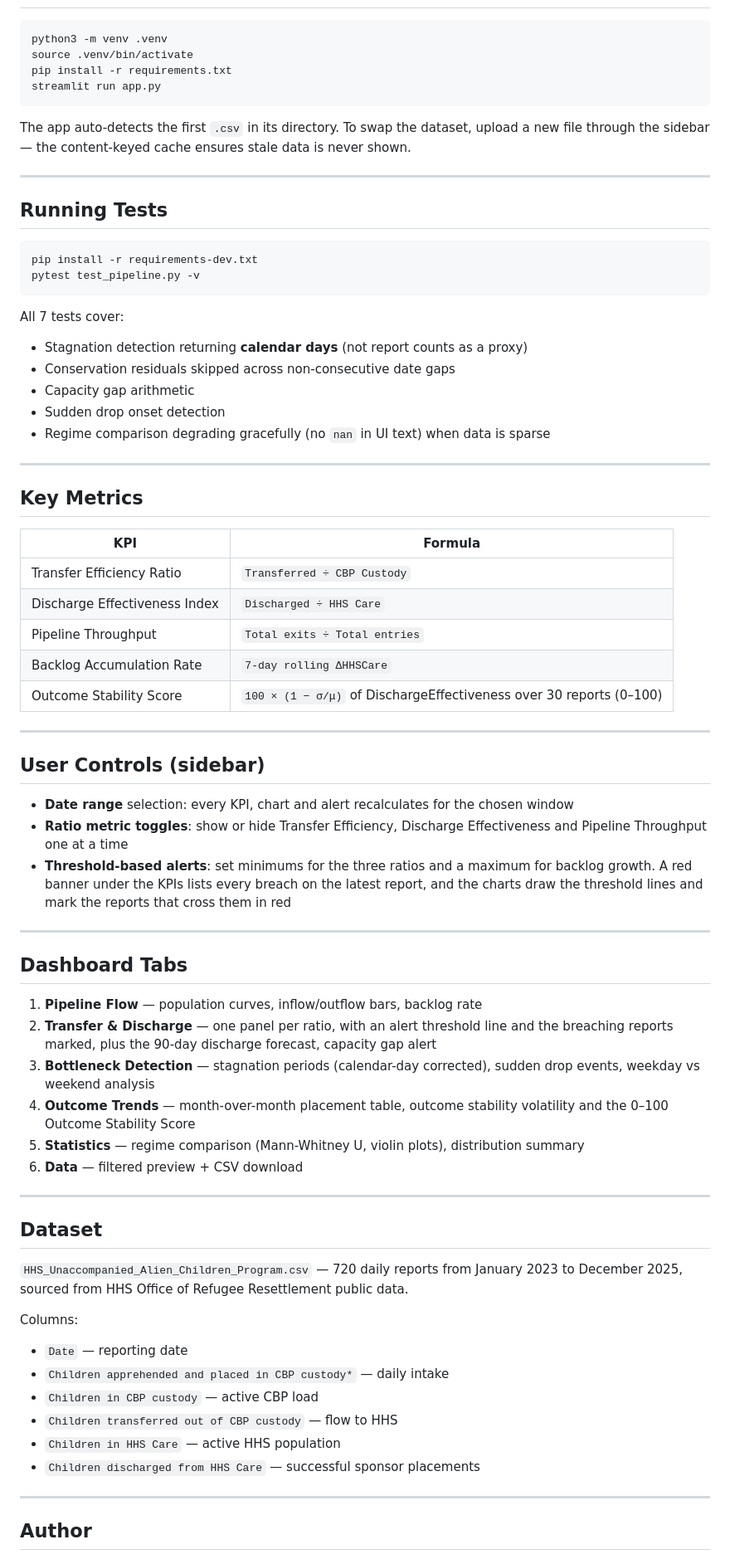
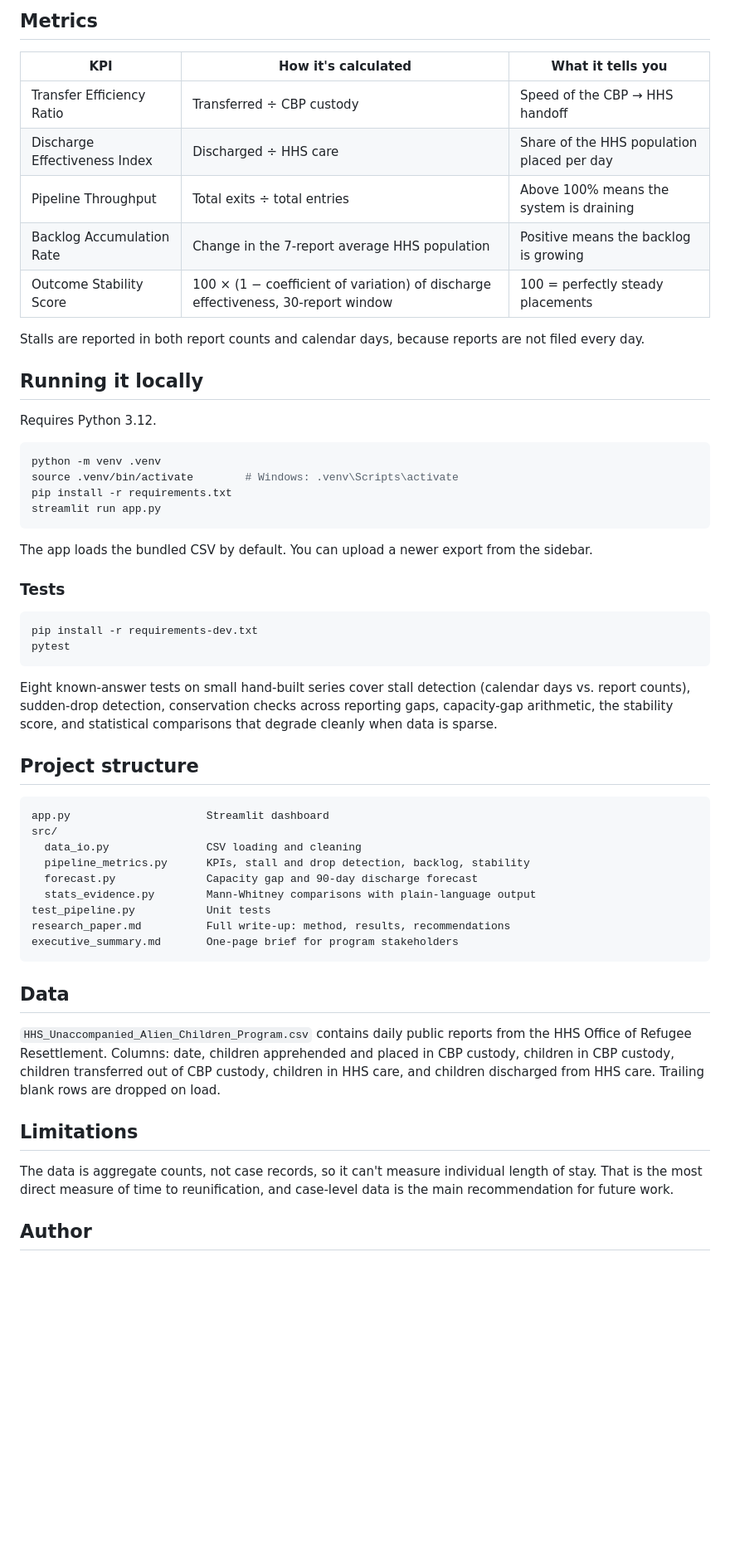
Before and after one commit to mahak867/uac-care-transition-analytics, a Markdown page: README.md, the part around one of its changes. Shown at 83% size. GitHub-like rendering; blank space fills up the shorter version.

````diff
--- a/README.md
+++ b/README.md
@@ -36,75 +40,58 @@ A Streamlit analytics dashboard that reframes the HHS UAC dataset from capacity
+## Metrics
+
+| KPI | How it's calculated | What it tells you |
+|---|---|---|
+| Transfer Efficiency Ratio | Transferred ÷ CBP custody | Speed of the CBP → HHS handoff |
+| Discharge Effectiveness Index | Discharged ÷ HHS care | Share of the HHS population placed per day |
+| Pipeline Throughput | Total exits ÷ total entries | Above 100% means the system is draining |
+| Backlog Accumulation Rate | Change in the 7-report average HHS population | Positive means the backlog is growing |
+| Outcome Stability Score | 100 × (1 − coefficient of variation) of discharge effectiveness, 30-report window | 100 = perfectly steady placements |
+
+Stalls are reported in both report counts and calendar days, because reports are not filed every day.
+
+## Running it locally
+
+Requires Python 3.12.
 
 ```bash
-python3 -m venv .venv
-source .venv/bin/activate
+python -m venv .venv
+source .venv/bin/activate        # Windows: .venv\Scripts\activate
 pip install -r requirements.txt
 streamlit run app.py
 ```
 
-The app auto-detects the first `.csv` in its directory. To swap the dataset, upload a new file through the sidebar — the content-keyed cache ensures stale data is never shown.
+The app loads the bundled CSV by default. You can upload a newer export from the sidebar.
 
----
-
-## Running Tests
+### Tests
 
 ```bash
 pip install -r requirements-dev.txt
-pytest test_pipeline.py -v
+pytest
 ```
 
-All 7 tests cover:
-- Stagnation detection returning **calendar days** (not report counts as a proxy)
-- Conservation residuals skipped across non-consecutive date gaps
-- Capacity gap arithmetic
-- Sudden drop onset detection
-- Regime comparison degrading gracefully (no `nan` in UI text) when data is sparse
+Eight known-answer tests on small hand-built series cover stall detection (calendar days vs. report counts), sudden-drop detection, conservation checks across reporting gaps, capacity-gap arithmetic, the stability score, and statistical comparisons that degrade cleanly when data is sparse.
 
----
+## Project structure
 
-## Key Metrics
+```
+app.py                     Streamlit dashboard
+src/
+  data_io.py               CSV loading and cleaning
+  pipeline_metrics.py      KPIs, stall and drop detection, backlog, stability
+  forecast.py              Capacity gap and 90-day discharge forecast
+  stats_evidence.py        Mann-Whitney comparisons with plain-language output
+test_pipeline.py           Unit tests
+research_paper.md          Full write-up: method, results, recommendations
+executive_summary.md       One-page brief for program stakeholders
+```
 
-| KPI | Formula |
-|-----|---------|
-| Transfer Efficiency Ratio | `Transferred ÷ CBP Custody` |
-| Discharge Effectiveness Index | `Discharged ÷ HHS Care` |
-| Pipeline Throughput | `Total exits ÷ Total entries` |
-| Backlog Accumulation Rate | `7-day rolling ΔHHSCare` |
-| Outcome Stability Score | `100 × (1 − σ/μ)` of DischargeEffectiveness over 30 reports (0–100) |
+## Data
 
----
+`HHS_Unaccompanied_Alien_Children_Program.csv` contains daily public reports from the HHS Office of Refugee Resettlement. Columns: date, children apprehended and placed in CBP custody, children in CBP custody, children transferred out of CBP custody, children in HHS care, and children discharged from HHS care. Trailing blank rows are dropped on load.
 
-## User Controls (sidebar)
+## Limitations
 
-- **Date range** selection: every KPI, chart and alert recalculates for the chosen window
-- **Ratio metric toggles**: show or hide Transfer Efficiency, Discharge Effectiveness and Pipeline Throughput one at a time
-- **Threshold-based alerts**: set minimums for the three ratios and a maximum for backlog growth. A red banner under the KPIs lists every breach on the latest report, and the charts draw the threshold lines and mark the reports that cross them in red
-
----
-
-## Dashboard Tabs
-
-1. **Pipeline Flow** — population curves, inflow/outflow bars, backlog rate
-2. **Transfer & Discharge** — one panel per ratio, with an alert threshold line and the breaching reports marked, plus the 90-day discharge forecast, capacity gap alert
-3. **Bottleneck Detection** — stagnation periods (calendar-day corrected), sudden drop events, weekday vs weekend analysis
-4. **Outcome Trends** — month-over-month placement table, outcome stability volatility and the 0–100 Outcome Stability Score
-5. **Statistics** — regime comparison (Mann-Whitney U, violin plots), distribution summary
-6. **Data** — filtered preview + CSV download
-
----
-
-## Dataset
-
-`HHS_Unaccompanied_Alien_Children_Program.csv` — 720 daily reports from January 2023 to December 2025, sourced from HHS Office of Refugee Resettlement public data.
-
-Columns:
-- `Date` — reporting date
-- `Children apprehended and placed in CBP custody*` — daily intake
-- `Children in CBP custody` — active CBP load
-- `Children transferred out of CBP custody` — flow to HHS
-- `Children in HHS Care` — active HHS population
-- `Children discharged from HHS Care` — successful sponsor placements
-
----
+The data is aggregate counts, not case records, so it can't measure individual length of stay. That is the most direct measure of time to reunification, and case-level data is the main recommendation for future work.
 
 ## Author
 
````
Also changed, not shown: other parts of README.md (+31 -28 lines), docs/screenshots/discharge-effectiveness-alerts.png (added), docs/screenshots/inflows-outflows.png (added), docs/screenshots/overview.png (added), docs/screenshots/pipeline-population.png (added), docs/screenshots/stability-score.png (added).
